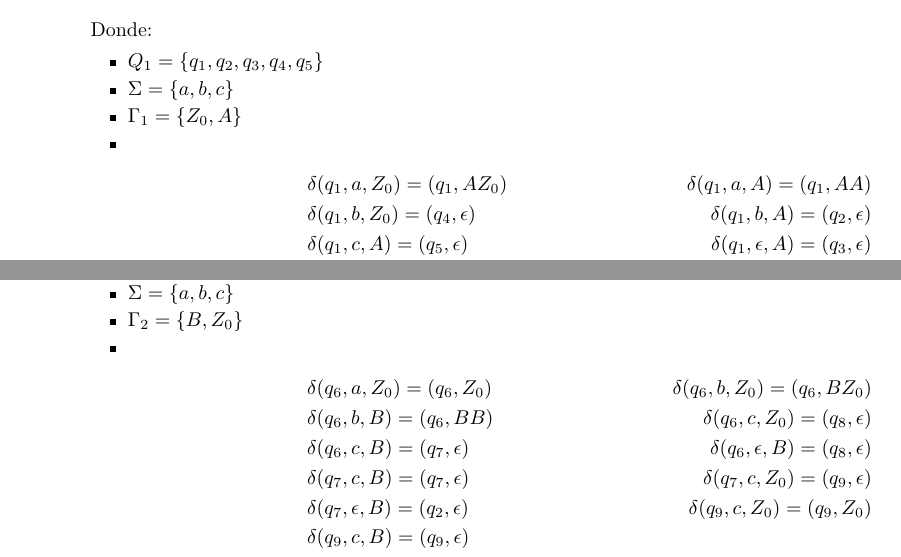
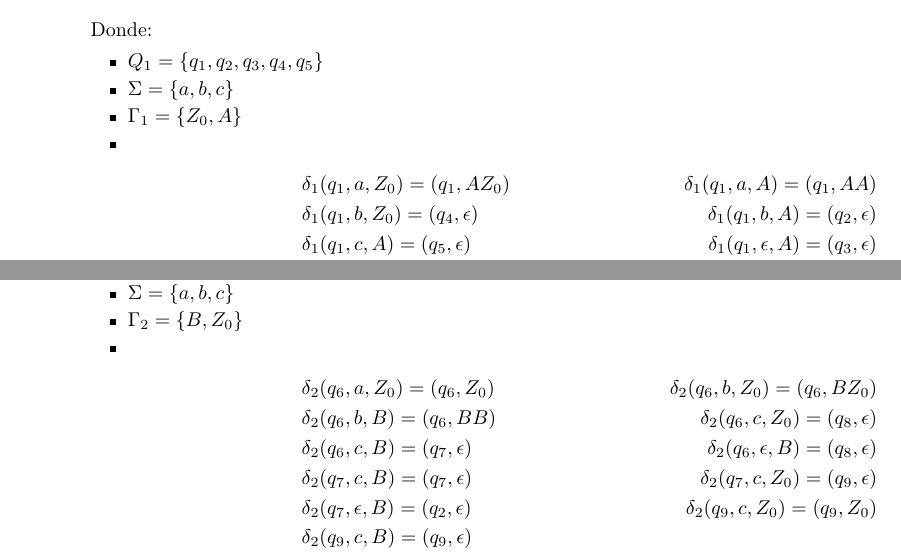
Before and after one commit to quantumautomatas/tarea10, a LaTeX problem sheet (tarea10.tex): two parts of page 1 of 3, joined at a grey line, cut so that both start at the same text. Compiled offline with pdfLaTeX.

Commit message:
cambios a las deltas

```diff
--- a/tarea10.tex
+++ b/tarea10.tex
@@ -50,7 +50,7 @@
         	Diseña un Autómata de pila que acepte L.\\
          	Primero hay que diseñar un autómata que acepte a $\{a^nb^mc^k | m \neq n \}$.
          	Este sería
-         	\[M_1 = \langle Q_1 , \Sigma, \Gamma_1 , \delta_1a, q_1 , Z_0,  F_1\rangle\]
+         	\[M_1 = \langle Q_1 , \Sigma, \Gamma_1 , \delta_1, q_1 , Z_0,  F_1\rangle\]
 
 	         Donde:
 
@@ -67,22 +67,22 @@
 
 				\item {
 					\begin{align*}
-						&\delta (q_1, a, Z_0) = (q_1, AZ_0)
-						&\delta (q_1, a, A) = (q_1, AA) \\
-						&\delta (q_1, b, Z_0) = (q_4, \epsilon)
-						&\delta (q_1, b, A) = (q_2, \epsilon) \\
-						&\delta (q_1, c, A) = (q_5, \epsilon)
-						&\delta (q_1, \epsilon, A) = (q_3, \epsilon) \\
-						&\delta (q_2, b, A) = (q_2, \epsilon)
-						&\delta (q_2, b, Z_0) = (q_4, \epsilon) \\
-						&\delta (q_2, c, A) = (q_5, \epsilon)
-						&\delta (q_2, \epsilon, A) = (q_3, \epsilon) \\
-						&\delta (q_4, b, Z_0) = (q_4, Z_0)
-						&\delta (q_4, b, A) = (q_4, \epsilon) \\
-						&\delta (q_4, c, Z_0) = (q_5, Z_0)
-						&\delta (q_4, c, A) = (q_5, \epsilon) \\
-						&\delta (q_5, c, Z_0) = (q_5, Z_0)
-						&\delta (q_5, c, A) = (q_5, \epsilon)
+						&\delta_1 (q_1, a, Z_0) = (q_1, AZ_0)
+						&\delta_1 (q_1, a, A) = (q_1, AA) \\
+						&\delta_1 (q_1, b, Z_0) = (q_4, \epsilon)
+						&\delta_1 (q_1, b, A) = (q_2, \epsilon) \\
+						&\delta_1 (q_1, c, A) = (q_5, \epsilon)
+						&\delta_1 (q_1, \epsilon, A) = (q_3, \epsilon) \\
+						&\delta_1 (q_2, b, A) = (q_2, \epsilon)
+						&\delta_1 (q_2, b, Z_0) = (q_4, \epsilon) \\
+						&\delta_1 (q_2, c, A) = (q_5, \epsilon)
+						&\delta_1 (q_2, \epsilon, A) = (q_3, \epsilon) \\
+						&\delta_1 (q_4, b, Z_0) = (q_4, Z_0)
+						&\delta_1 (q_4, b, A) = (q_4, \epsilon) \\
+						&\delta_1 (q_4, c, Z_0) = (q_5, Z_0)
+						&\delta_1 (q_4, c, A) = (q_5, \epsilon) \\
+						&\delta_1 (q_5, c, Z_0) = (q_5, Z_0)
+						&\delta_1 (q_5, c, A) = (q_5, \epsilon)
 	         		\end{align*}
 				}
 
@@ -116,17 +116,17 @@
      			}
 	     		\item {
 	     			\begin{align*}
-	     			&\delta (q_6, a, Z_0) = (q_6, Z_0)
-	     			&\delta (q_6, b, Z_0) = (q_6, BZ_0) \\
-	     			&\delta (q_6, b, B) = (q_6, BB)
-	     			&\delta (q_6, c, Z_0) = (q_8, \epsilon) \\
-	     			&\delta (q_6, c, B) = (q_7, \epsilon)
-	     			&\delta (q_6, \epsilon, B) = (q_8, \epsilon) \\
-	     			&\delta (q_7, c, B) = (q_7, \epsilon)
-	     			&\delta (q_7, c, Z_0) = (q_9, \epsilon) \\
-	     			&\delta (q_7, \epsilon, B) = (q_2, \epsilon)
-	     			&\delta (q_9, c, Z_0) = (q_9, Z_0) \\
-	     			&\delta (q_9, c, B) = (q_9, \epsilon)
+	     			&\delta_2 (q_6, a, Z_0) = (q_6, Z_0)
+	     			&\delta_2 (q_6, b, Z_0) = (q_6, BZ_0) \\
+	     			&\delta_2 (q_6, b, B) = (q_6, BB)
+	     			&\delta_2 (q_6, c, Z_0) = (q_8, \epsilon) \\
+	     			&\delta_2 (q_6, c, B) = (q_7, \epsilon)
+	     			&\delta_2 (q_6, \epsilon, B) = (q_8, \epsilon) \\
+	     			&\delta_2 (q_7, c, B) = (q_7, \epsilon)
+	     			&\delta_2 (q_7, c, Z_0) = (q_9, \epsilon) \\
+	     			&\delta_2 (q_7, \epsilon, B) = (q_2, \epsilon)
+	     			&\delta_2 (q_9, c, Z_0) = (q_9, Z_0) \\
+	     			&\delta_2 (q_9, c, B) = (q_9, \epsilon)
 	     			\end{align*}
 	     		}
 	     		\item {
```
Also changed, not shown: tarea10.pdf, tarea10.tex (16 more changed lines).
